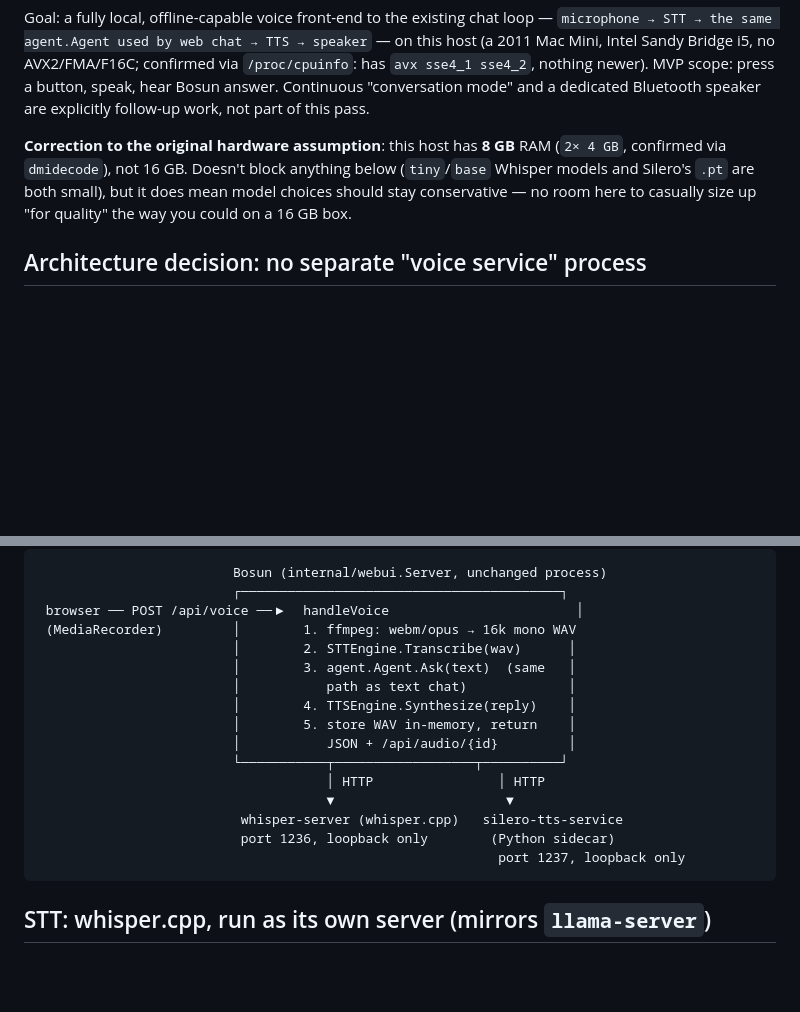
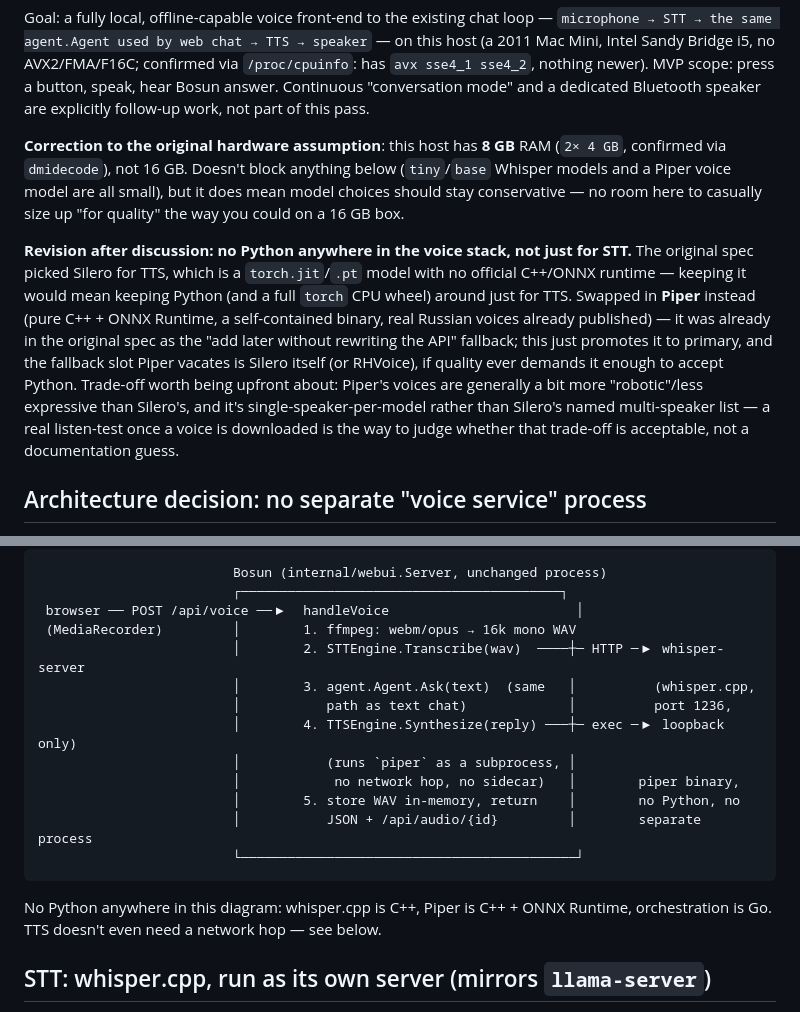
Before and after one commit to rromenskyi/bosun-smarthelper, a Markdown page: docs/voice.md, 2 parts joined by grey strips. Rendered like a GitHub page; blank space fills up the shorter version.

````diff
--- a/docs/voice.md
+++ b/docs/voice.md
@@ -10,9 +10,25 @@ explicitly follow-up work, not part of this pass.
 
 **Correction to the original hardware assumption**: this host has **8 GB**
 RAM (`2× 4 GB`, confirmed via `dmidecode`), not 16 GB. Doesn't block
-anything below (`tiny`/`base` Whisper models and Silero's `.pt` are both
-small), but it does mean model choices should stay conservative — no room
-here to casually size up "for quality" the way you could on a 16 GB box.
+anything below (`tiny`/`base` Whisper models and a Piper voice model are
+all small), but it does mean model choices should stay conservative — no
+room here to casually size up "for quality" the way you could on a 16 GB
+box.
+
+**Revision after discussion: no Python anywhere in the voice stack, not
+just for STT.** The original spec picked Silero for TTS, which is a
+`torch.jit`/`.pt` model with no official C++/ONNX runtime — keeping it
+would mean keeping Python (and a full `torch` CPU wheel) around just for
+TTS. Swapped in **Piper** instead (pure C++ + ONNX Runtime, a
+self-contained binary, real Russian voices already published) — it was
+already in the original spec as the "add later without rewriting the
+API" fallback; this just promotes it to primary, and the fallback slot
+Piper vacates is Silero itself (or RHVoice), if quality ever demands it
+enough to accept Python. Trade-off worth being upfront about: Piper's
+voices are generally a bit more "robotic"/less expressive than Silero's,
+and it's single-speaker-per-model rather than Silero's named multi-speaker
+list — a real listen-test once a voice is downloaded is the way to judge
+whether that trade-off is acceptable, not a documentation guess.
 
 ## Architecture decision: no separate "voice service" process
 
@@ -34,19 +50,20 @@ that already exists.
                          ┌─────────────────────────────────────────┐
  browser ── POST /api/voice ──▶  handleVoice                        │
  (MediaRecorder)         │        1. ffmpeg: webm/opus → 16k mono WAV
-                         │        2. STTEngine.Transcribe(wav)      │
-                         │        3. agent.Agent.Ask(text)  (same   │
-                         │           path as text chat)             │
-                         │        4. TTSEngine.Synthesize(reply)    │
-                         │        5. store WAV in-memory, return    │
-                         │           JSON + /api/audio/{id}         │
-                         └───────────┬──────────────────┬──────────┘
-                                     │ HTTP                │ HTTP
-                                     ▼                      ▼
-                          whisper-server (whisper.cpp)   silero-tts-service
-                          port 1236, loopback only        (Python sidecar)
-                                                           port 1237, loopback only
+                         │        2. STTEngine.Transcribe(wav)  ────┼─ HTTP ─▶ whisper-server
+                         │        3. agent.Agent.Ask(text)  (same   │          (whisper.cpp,
+                         │           path as text chat)             │          port 1236,
+                         │        4. TTSEngine.Synthesize(reply) ───┼─ exec ─▶ loopback only)
+                         │           (runs `piper` as a subprocess, │
+                         │            no network hop, no sidecar)   │        piper binary,
+                         │        5. store WAV in-memory, return    │        no Python, no
+                         │           JSON + /api/audio/{id}         │        separate process
+                         └───────────────────────────────────────────┘
 ```
+
+No Python anywhere in this diagram: whisper.cpp is C++, Piper is C++ +
+ONNX Runtime, orchestration is Go. TTS doesn't even need a network hop —
+see below.
 
 ## STT: whisper.cpp, run as its own server (mirrors `llama-server`)
 
````
Also changed, not shown: other parts of docs/voice.md (+116 -102 lines).
